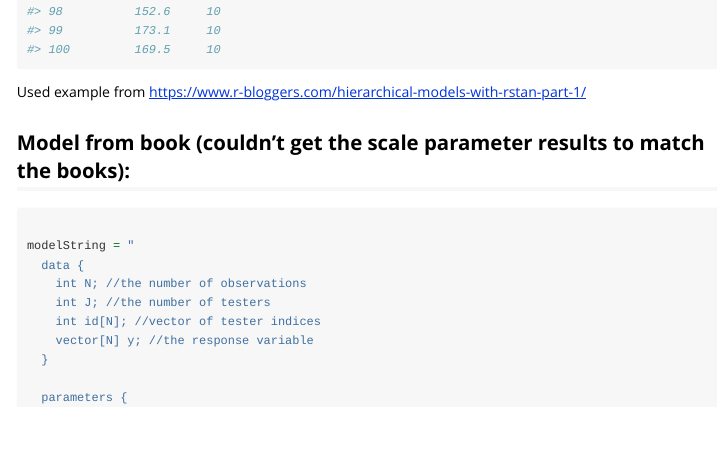
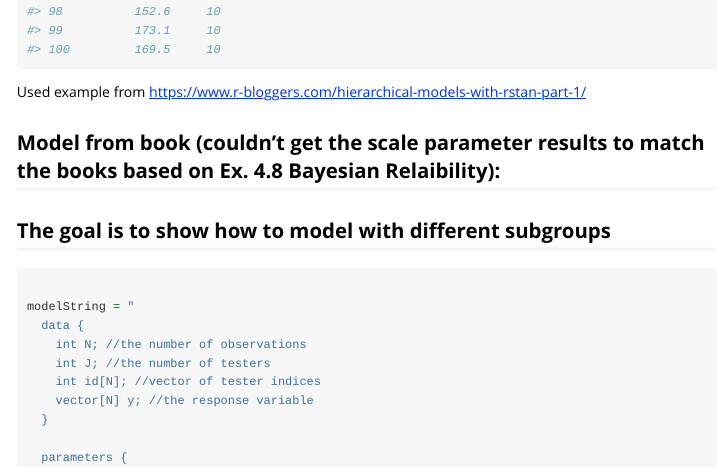
Before and after one commit to a-segar/foocafeReliability, an R Markdown document (inst/vignettes/lubricant_bearings_failures.Rmd): the page in a window 1100 px wide, from 2340 px down. Rendered offline with R 4.5, knitr and Pandoc, with nearby package versions; some code elsewhere in the file could not run offline; long lines of code are wrapped; common packages that the code uses without loading them are loaded.

Commit message:
Update lubricant_bearings_failures.Rmd

````diff
--- a/inst/vignettes/lubricant_bearings_failures.Rmd
+++ b/inst/vignettes/lubricant_bearings_failures.Rmd
@@ -45,7 +45,8 @@ lubricant_bearing_failures
 
 Used example from https://www.r-bloggers.com/hierarchical-models-with-rstan-part-1/
 
-## Model from book (couldn't get the scale parameter results to match the books):
+## Model from book (couldn't get the scale parameter results to match the books based on Ex. 4.8 Bayesian Relaibility):
+## The goal is to show how to model with different subgroups
 ```{R}
 
 modelString = "
````
